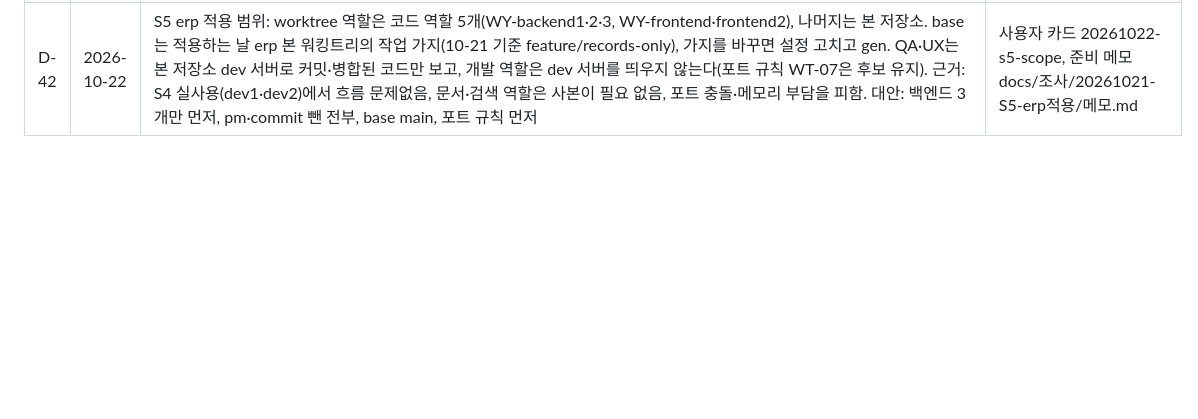
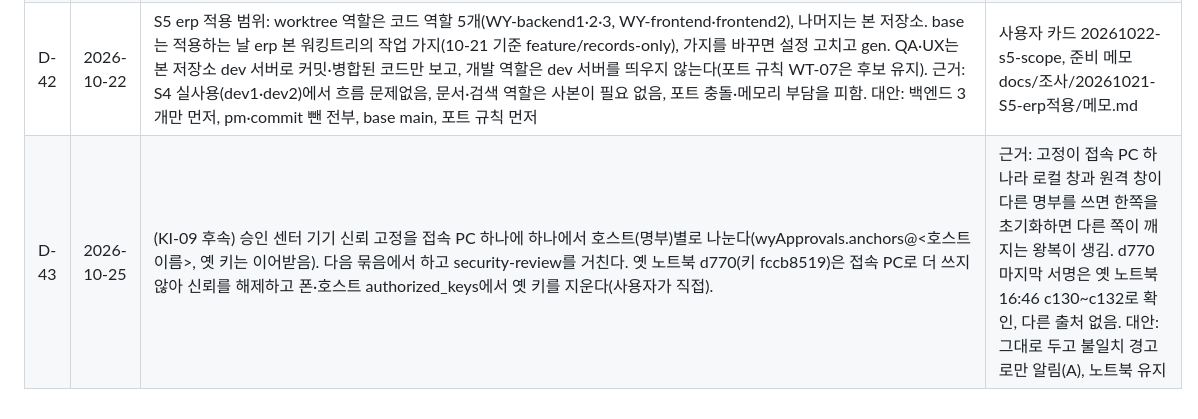
Before and after one commit to tungasa200/agentTeamPackage, a Markdown page: docs/결정기록.md, the part around the change. GitHub-like rendering; blank space fills up the shorter version.

```diff
--- a/docs/결정기록.md
+++ b/docs/결정기록.md
@@ -48,3 +48,4 @@
 | D-40 | 2026-10-21 | (S3 배포 관문 결함) 승인 가드 here-doc 판정 퇴행(D-38 뒤 따옴표 안·`<<<`·`#` 뒤의 here-doc 시작 표시도 본문으로 떼어 판정에서 뺌)은 배포 전에 고친다. dev1은 우회 문자열 없이 수정과 정상 사례 시험만 하고, 거부 쪽 확인은 OPS-review가 이미 만든 탐침으로 새 가드에 돌린다. 같은 원인인 승인 파일 쓰기 판정 구멍(원래 있던 것)과 X4 오탐(`Get-Process git` 등)도 같은 묶음([pm 결정]). 수정 중 또 막히면 'here-doc 본문 빼기를 8252b87 동작으로 되돌리기'를 다시 묻는다. 근거: dev1이 가드 코드·우회 시험 사례를 읽다 안전 분류기에 막힘, 지금 설치본은 이 변형을 막으므로 배포만 미루면 위험이 늘지 않음. 대안: here-doc 빼기 되돌리기(결함 3 오탐 재발), 사용자가 dev1에 붙어 진행, 배포 보류. 함께 적음: guard.test.js에 우회 거부 사례가 남지 않아 나중 퇴행은 OPS-review 탐침으로만 잡힌다 | 사용자 카드 20261021-guard-heredoc-fix, OPS-review 관문·code-review(2026-10-20) |
 | D-41 | 2026-10-21 | 승인 가드는 S3 배포를 끝으로 동결한다. 뒤로는 실사용에서 실제로 작업을 막은 오탐만 고치고, 탐침·리뷰로 찾은 이론상 우회(설치본에도 있던 것)는 진행현황에 기록만 한다. 배포 관문의 가드 확인은 '지금 설치본 대비 느슨해진 곳(퇴행)'만 배포 차단으로 본다. 지금 dev1이 고치는 S3 관문 결함 2건(승인 파일 쓰기 판정 본문 짝짓기, PowerShell 명령에 bash here-doc 처리)은 그대로 고치고, 재검증에서 또 막히면 pm이 here-doc 본문 빼기를 8252b87 동작으로 되돌린다. 근거: 셸 문자열 해석 방식은 오탐·우회가 시소라 끝이 없고, 가드 묶음마다 리뷰·탐침·재수정·분류기 차단이 반복돼 토큰·worktree보다 품이 컸다. 가드는 실수를 막는 안전띠로 본다. 대안: 동결 + OS 권한 검토, 계속 고침, here-doc 빼기 되돌리기 | 사용자 카드 20261021-guard-freeze |
 | D-42 | 2026-10-22 | S5 erp 적용 범위: worktree 역할은 코드 역할 5개(WY-backend1·2·3, WY-frontend·frontend2), 나머지는 본 저장소. base는 적용하는 날 erp 본 워킹트리의 작업 가지(10-21 기준 feature/records-only), 가지를 바꾸면 설정 고치고 gen. QA·UX는 본 저장소 dev 서버로 커밋·병합된 코드만 보고, 개발 역할은 dev 서버를 띄우지 않는다(포트 규칙 WT-07은 후보 유지). 근거: S4 실사용(dev1·dev2)에서 흐름 문제없음, 문서·검색 역할은 사본이 필요 없음, 포트 충돌·메모리 부담을 피함. 대안: 백엔드 3개만 먼저, pm·commit 뺀 전부, base main, 포트 규칙 먼저 | 사용자 카드 20261022-s5-scope, 준비 메모 docs/조사/20261021-S5-erp적용/메모.md |
+| D-43 | 2026-10-25 | (KI-09 후속) 승인 센터 기기 신뢰 고정을 접속 PC 하나에 하나에서 호스트(명부)별로 나눈다(wyApprovals.anchors@<호스트 이름>, 옛 키는 이어받음). 다음 묶음에서 하고 security-review를 거친다. 옛 노트북 d770(키 fccb8519)은 접속 PC로 더 쓰지 않아 신뢰를 해제하고 폰·호스트 authorized_keys에서 옛 키를 지운다(사용자가 직접). | 근거: 고정이 접속 PC 하나라 로컬 창과 원격 창이 다른 명부를 쓰면 한쪽을 초기화하면 다른 쪽이 깨지는 왕복이 생김. d770 마지막 서명은 옛 노트북 16:46 c130~c132로 확인, 다른 출처 없음. 대안: 그대로 두고 불일치 경고로만 알림(A), 노트북 유지 | 사용자 카드 20261025-ki09-decisions, OPS-dev1 KI-09 조사 보고 |
```
Also changed, not shown: docs/진행현황.md (+4 -3 lines).
